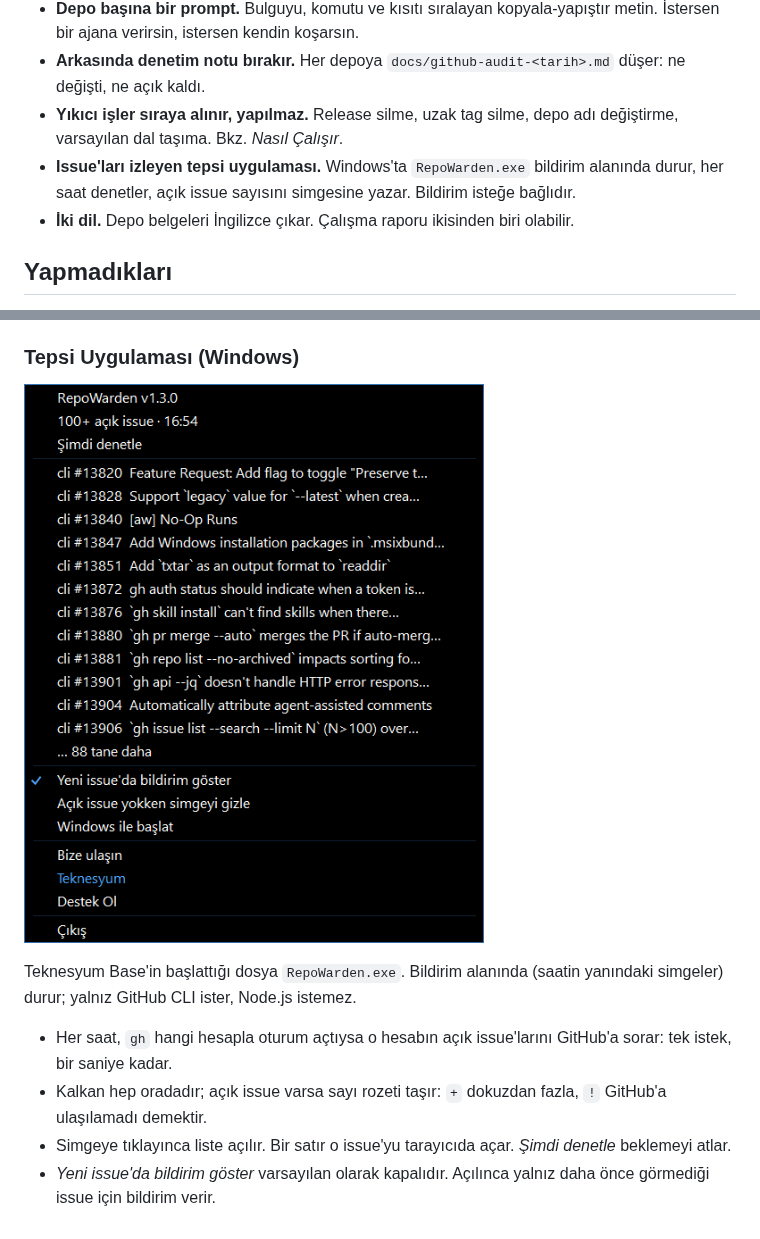
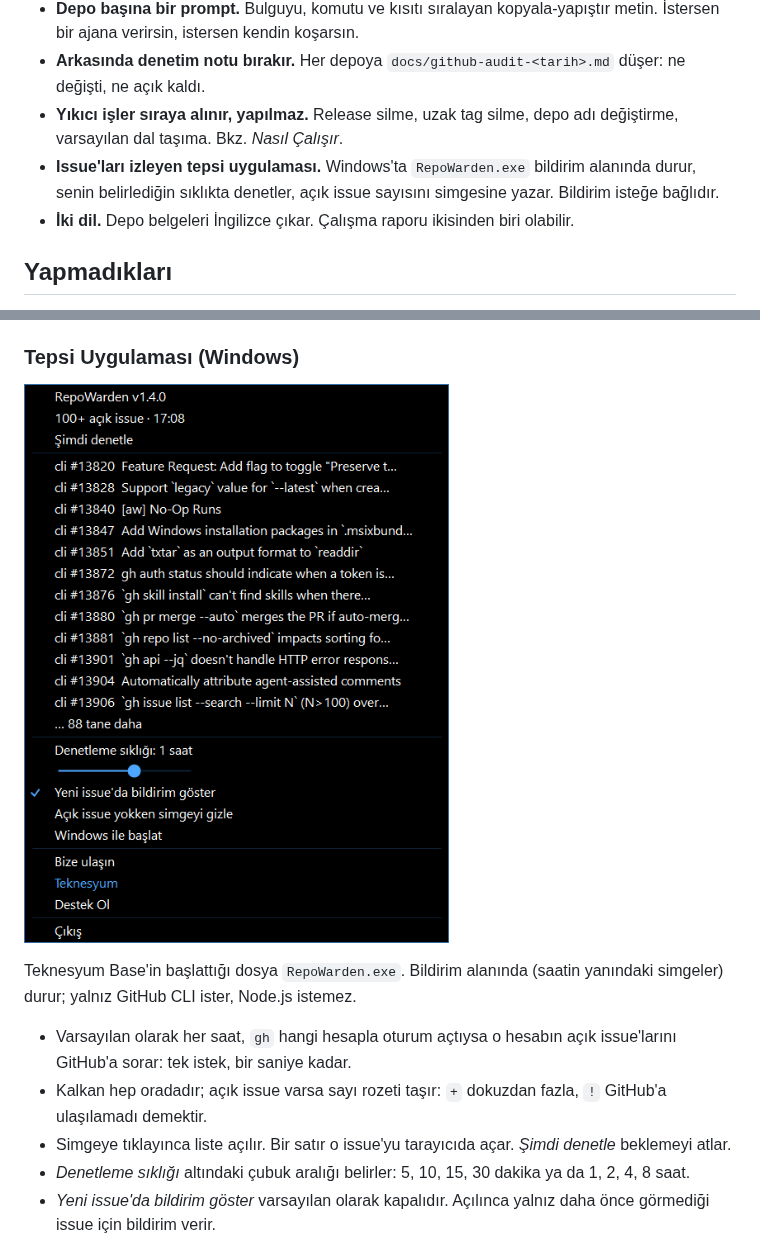
Before and after one commit to Teknesyum/RepoWarden, a Markdown page: README.tr.md, 2 parts joined by grey strips. Rendered like a GitHub page; pictures changed too: assets/tray-menu.png.

```diff
--- a/README.tr.md
+++ b/README.tr.md
@@ -34,7 +34,7 @@ Yapmadığı şey şu: on dört release'e bakıp hepsinin taslak olduğunu görm
 - **Depo başına bir prompt.** Bulguyu, komutu ve kısıtı sıralayan kopyala-yapıştır metin. İstersen bir ajana verirsin, istersen kendin koşarsın.
 - **Arkasında denetim notu bırakır.** Her depoya `docs/github-audit-<tarih>.md` düşer: ne değişti, ne açık kaldı.
 - **Yıkıcı işler sıraya alınır, yapılmaz.** Release silme, uzak tag silme, depo adı değiştirme, varsayılan dal taşıma. Bkz. *Nasıl Çalışır*.
-- **Issue'ları izleyen tepsi uygulaması.** Windows'ta `RepoWarden.exe` bildirim alanında durur, her saat denetler, açık issue sayısını simgesine yazar. Bildirim isteğe bağlıdır.
+- **Issue'ları izleyen tepsi uygulaması.** Windows'ta `RepoWarden.exe` bildirim alanında durur, senin belirlediğin sıklıkta denetler, açık issue sayısını simgesine yazar. Bildirim isteğe bağlıdır.
 - **İki dil.** Depo belgeleri İngilizce çıkar. Çalışma raporu ikisinden biri olabilir.
 
 ## Yapmadıkları
@@ -77,9 +77,10 @@ Kuru koşum: raporu basar ve `reports/audit-<tarih>.md` dosyasına yazar. `--iss
 
 Teknesyum Base'in başlattığı dosya `RepoWarden.exe`. Bildirim alanında (saatin yanındaki simgeler) durur; yalnız GitHub CLI ister, Node.js istemez.
 
-- Her saat, `gh` hangi hesapla oturum açtıysa o hesabın açık issue'larını GitHub'a sorar: tek istek, bir saniye kadar.
+- Varsayılan olarak her saat, `gh` hangi hesapla oturum açtıysa o hesabın açık issue'larını GitHub'a sorar: tek istek, bir saniye kadar.
 - Kalkan hep oradadır; açık issue varsa sayı rozeti taşır: `+` dokuzdan fazla, `!` GitHub'a ulaşılamadı demektir.
 - Simgeye tıklayınca liste açılır. Bir satır o issue'yu tarayıcıda açar. *Şimdi denetle* beklemeyi atlar.
+- *Denetleme sıklığı* altındaki çubuk aralığı belirler: 5, 10, 15, 30 dakika ya da 1, 2, 4, 8 saat.
 - *Yeni issue'da bildirim göster* varsayılan olarak kapalıdır. Açılınca yalnız daha önce görmediği issue için bildirim verir.
 - *Açık issue yokken simgeyi gizle* varsayılan olarak kapalıdır. Açılınca simge uygulama başladıktan sonra üç dakika görünür, sonra sayı sıfırken gizli kalır. Üç dakika daha için `RepoWarden.exe` dosyasını yeniden çalıştır.
 - *Windows ile başlat* ilk açılışta işaretlenir, kaldırılabilir. `--owner <ad>` başka bir hesabı ya da kuruluşu izler.
```
Also changed, not shown: README.md (+3 -2 lines), .teknesyum/full.jpg, .teknesyum/shot.jpg, 1 other file.
